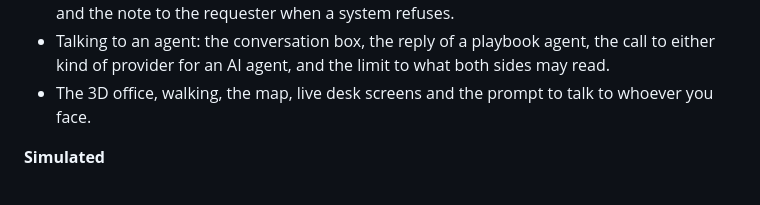
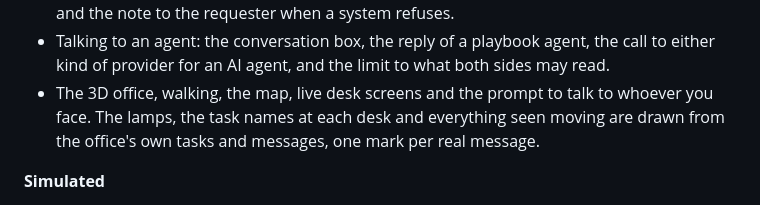
Before and after one commit to seyitgkc/ai-virtual-office, a Markdown page: README.md, the part around one of its changes. Drawn GitHub-style.

```diff
--- a/README.md
+++ b/README.md
@@ -1841,7 +1867,9 @@ what exists, and what a real deployment would add.
   the call to either kind of provider for an AI agent, and the limit to what
   both sides may read.
 - The 3D office, walking, the map, live desk screens and the prompt to talk to
-  whoever you face.
+  whoever you face. The lamps, the task names at each desk and everything seen
+  moving are drawn from the office's own tasks and messages, one mark per real
+  message.
 
 **Simulated**
 
```
Also changed, not shown: other parts of README.md (+26 -0 lines), docs/office.jpg, 6 other files.
